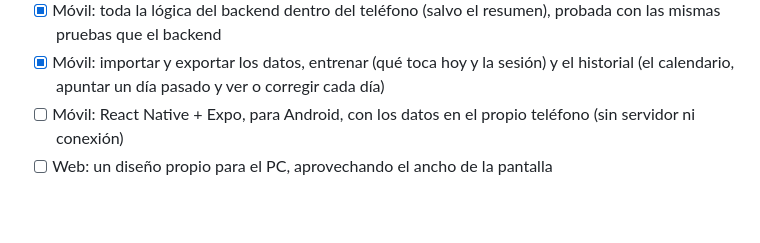
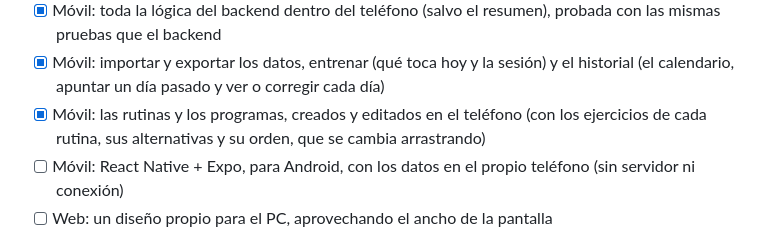
Before and after one commit to Danielrey99/training-life, a Markdown page: README.md, the part around the change. Rendered like a GitHub page; blank space fills up the shorter version.

Commit message:
docs: contar en los README que el móvil ya edita rutinas y programas

```diff
--- a/README.md
+++ b/README.md
@@ -91,6 +91,7 @@ Con el proyecto ya repasado, **ahora toca** la **app móvil para Android** (ya e
 - [x] Móvil: la base de datos del teléfono (SQLite) con su esquema, sus versiones y los ejercicios predefinidos, y las reglas del backend en TypeScript, con sus tests
 - [x] Móvil: toda la lógica del backend dentro del teléfono (salvo el resumen), probada con las mismas pruebas que el backend
 - [x] Móvil: importar y exportar los datos, entrenar (qué toca hoy y la sesión) y el historial (el calendario, apuntar un día pasado y ver o corregir cada día)
+- [x] Móvil: las rutinas y los programas, creados y editados en el teléfono (con los ejercicios de cada rutina, sus alternativas y su orden, que se cambia arrastrando)
 - [ ] Móvil: React Native + Expo, para Android, con los datos en el propio teléfono (sin servidor ni conexión)
 - [ ] Web: un diseño propio para el PC, aprovechando el ancho de la pantalla
 
```
Also changed, not shown: mobile/README.md (+3 -3 lines).
